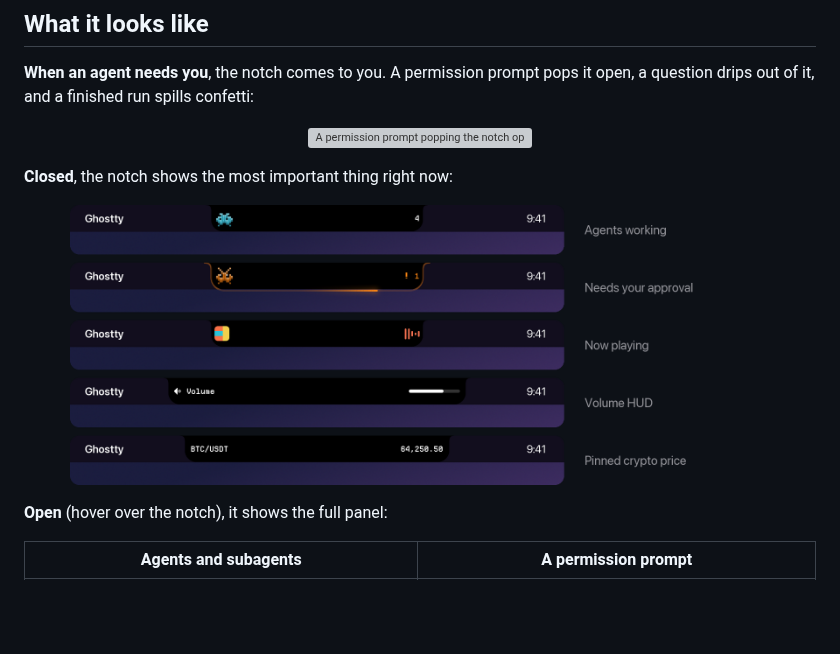
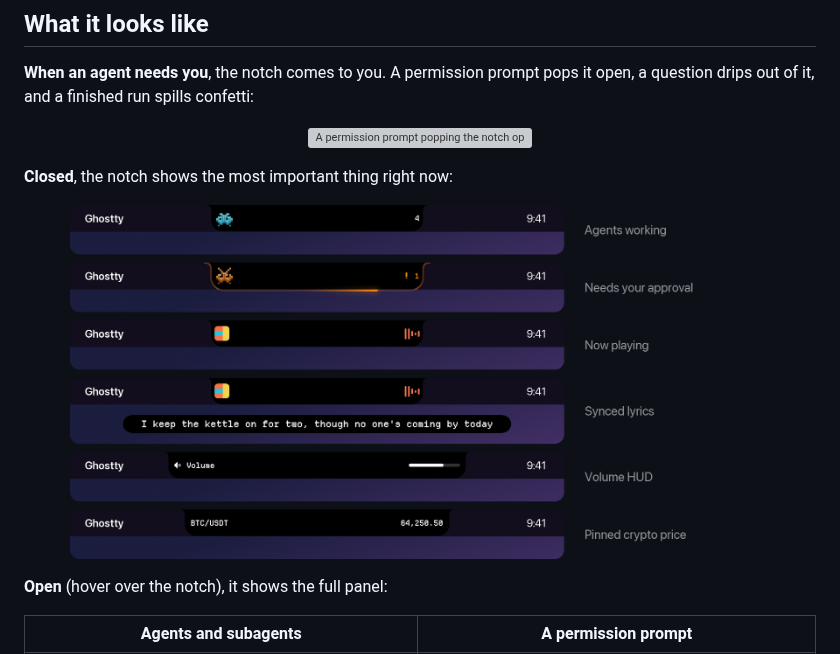
Before and after one commit to Vallykrie/The-Notch, a Markdown page: README.md, the part around the change. Rendered like a GitHub page; pictures changed too: docs/images/notch-closed.png (deleted), docs/images/notch-states.png (added); blank space fills up the shorter version; grey boxes are pictures that could not be loaded.

Commit message:
readme: show the lyric pill in the closed-notch image

```diff
--- a/README.md
+++ b/README.md
@@ -45,7 +45,7 @@ question drips out of it, and a finished run spills confetti:
 
 **Closed**, the notch shows the most important thing right now:
 
-<p align="center"><img src="docs/images/notch-closed.png" width="700" alt="The closed notch in five states: agents working, needs approval, now playing, volume and a pinned crypto price"></p>
+<p align="center"><img src="docs/images/notch-states.png" width="700" alt="The closed notch in six states: agents working, needs approval, now playing, the synced lyric floating in its pill below the notch, volume and a pinned crypto price"></p>
 
 **Open** (hover over the notch), it shows the full panel:
 
```
Also changed, not shown: 2 other files.
